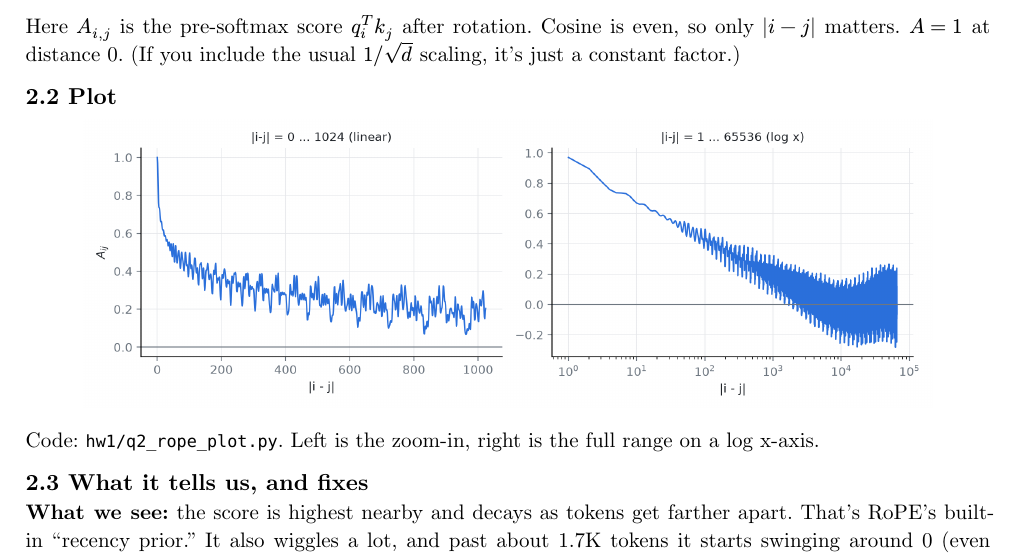
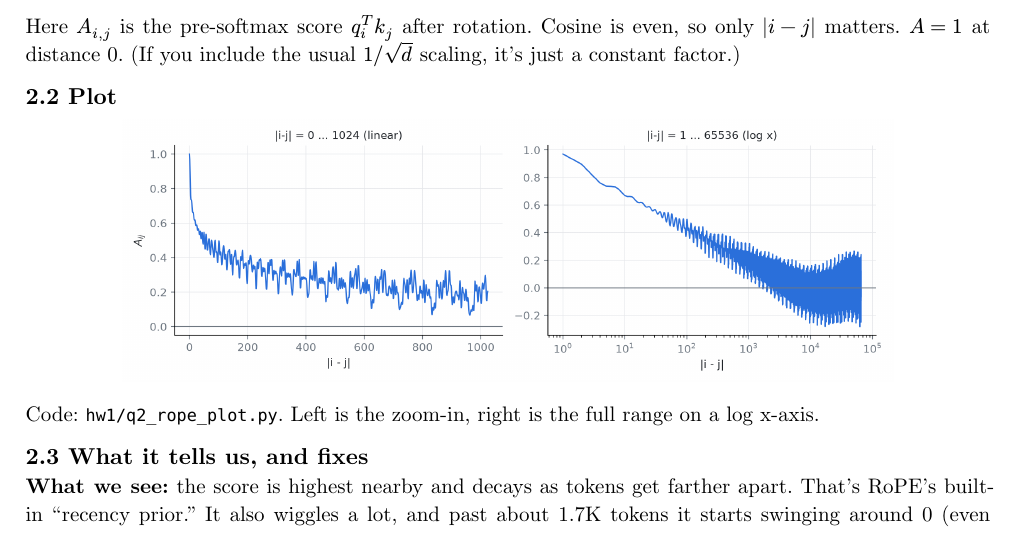
Before and after one commit to Liamyu0301/Gengerative-AI, a Typst document (hw1/report.typ): part of page 2 of 5 before the commit and part of page 2 of 4 after it, cut so that both start at the same text. Compiled offline with Typst 0.15.

Commit message:
HW1: fit Q2 on one page
Co-Authored-By: Claude Opus 5.5 <noreply@anthropic.com>

```diff
--- a/hw1/report.typ
+++ b/hw1/report.typ
@@ -59,7 +59,7 @@ $ #box(stroke: 0.5pt, inset: 6pt)[$A_(i,j) = 1/64 sum_(m=0)^63 cos(|i-j| dot 100
 Here $A_(i,j)$ is the pre-softmax score $q_i^T k_j$ after rotation. Cosine is even, so only $|i-j|$ matters. $A = 1$ at distance 0. (If you include the usual $1\/sqrt(d)$ scaling, it's just a constant factor.)
 
 == 2.2 Plot
-#figure(image("../plots/q2_rope_decay.png", width: 88%))
+#figure(image("../plots/q2_rope_decay.png", width: 80%))
 Code: `hw1/q2_rope_plot.py`. Left is the zoom-in, right is the full range on a log x-axis.
 
 == 2.3 What it tells us, and fixes
```
